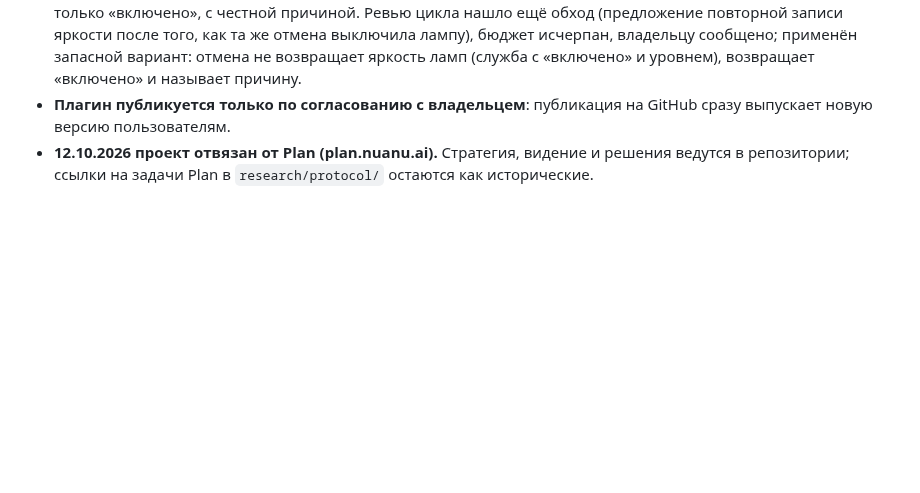
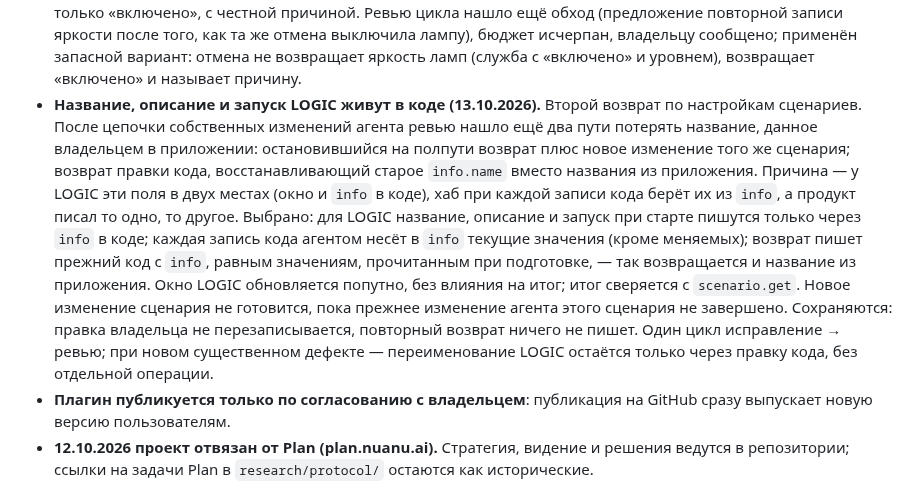
Before and after one commit to xor777/sprut-agent, a Markdown page: PLAN.md, the part around the change. Drawn GitHub-style; blank space fills up the shorter version.

Commit message:
docs(plan): carry LOGIC name, description and start in its code info
Second return on scenario settings: two more paths lost a name the owner
gave in the app, because LOGIC metadata lived in the window and in the
code's info while the hub reads info on every code write.

Co-Authored-By: Claude Opus 5.5 <noreply@anthropic.com>

```diff
--- a/PLAN.md
+++ b/PLAN.md
@@ -259,6 +259,24 @@
   того, как та же отмена выключила лампу), бюджет исчерпан, владельцу
   сообщено; применён запасной вариант: отмена не возвращает яркость ламп
   (служба с «включено» и уровнем), возвращает «включено» и называет причину.
+- **Название, описание и запуск LOGIC живут в коде (13.10.2026).** Второй
+  возврат по настройкам сценариев. После цепочки собственных изменений агента
+  ревью нашло ещё два пути потерять название, данное владельцем в
+  приложении: остановившийся на полпути возврат плюс новое изменение того же
+  сценария; возврат правки кода, восстанавливающий старое `info.name` вместо
+  названия из приложения. Причина — у LOGIC эти поля в двух местах (окно и
+  `info` в коде), хаб при каждой записи кода берёт их из `info`, а продукт
+  писал то одно, то другое. Выбрано: для LOGIC название, описание и запуск
+  при старте пишутся только через `info` в коде; каждая запись кода агентом
+  несёт в `info` текущие значения (кроме меняемых); возврат пишет прежний код
+  с `info`, равным значениям, прочитанным при подготовке, — так возвращается и
+  название из приложения. Окно LOGIC обновляется попутно, без влияния на
+  итог; итог сверяется с `scenario.get`. Новое изменение сценария не
+  готовится, пока прежнее изменение агента этого сценария не завершено.
+  Сохраняются: правка владельца не перезаписывается, повторный возврат
+  ничего не пишет. Один цикл исправление → ревью; при новом существенном
+  дефекте — переименование LOGIC остаётся только через правку кода, без
+  отдельной операции.
 - **Плагин публикуется только по согласованию с владельцем**: публикация на
   GitHub сразу выпускает новую версию пользователям.
 - **12.10.2026 проект отвязан от Plan (plan.nuanu.ai).** Стратегия, видение и
```
